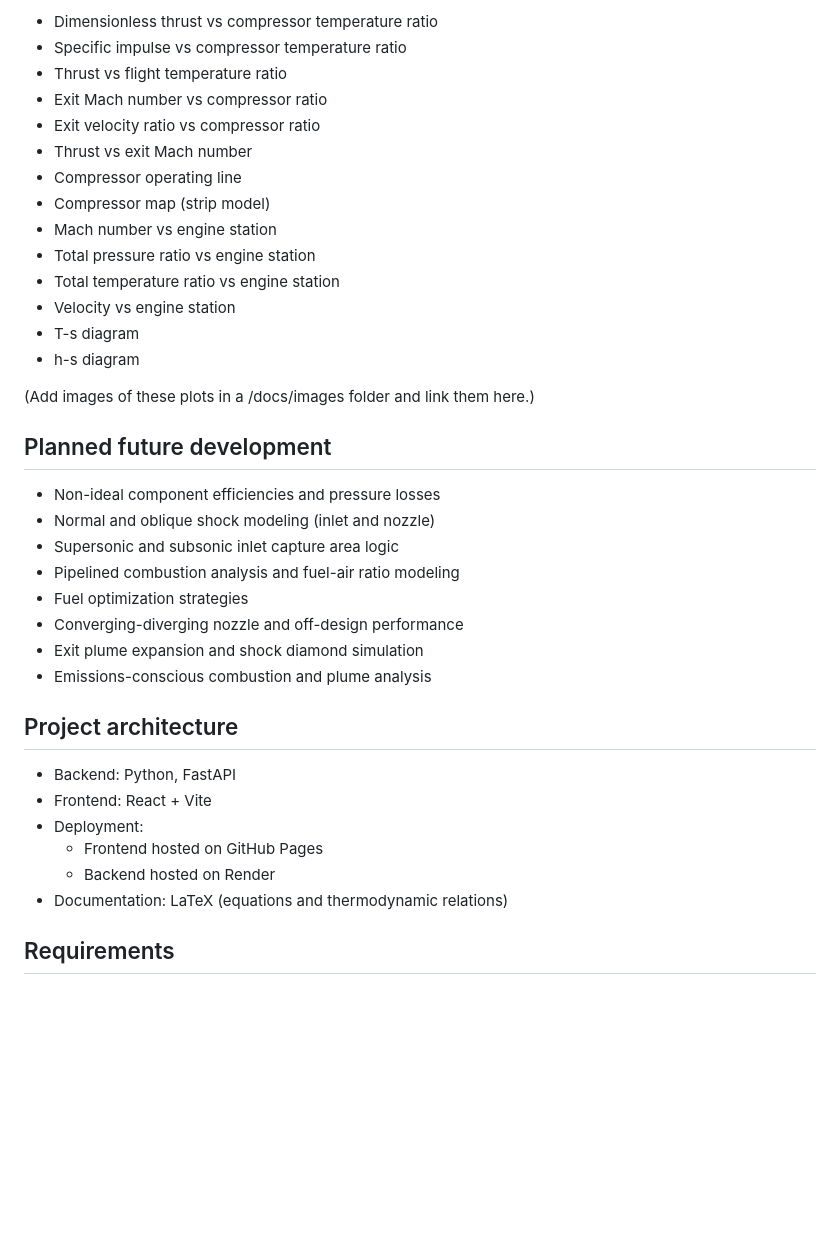
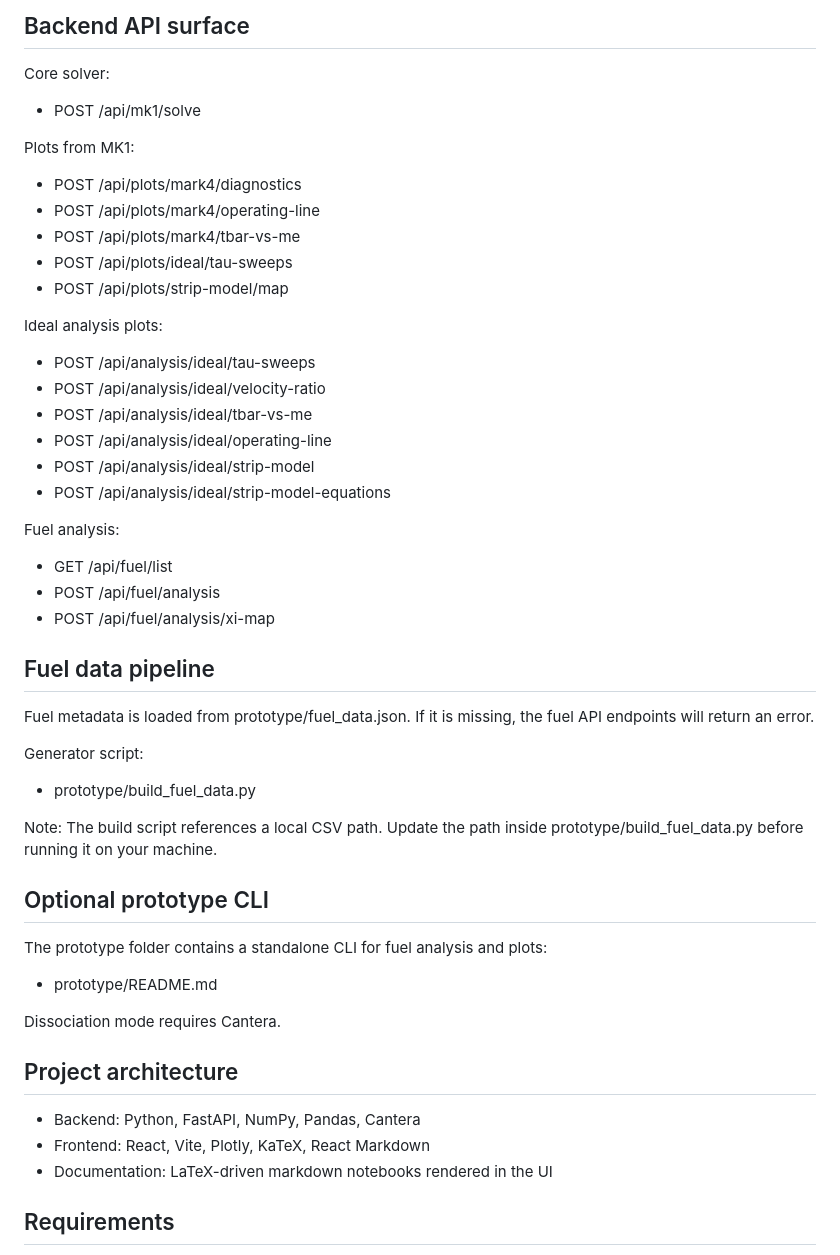
Before and after one commit to J-Shahim/Turbojet-Project, a Markdown page: README.md, the part around one of its changes. Drawn GitHub-style; blank space fills up the shorter version.

```diff
--- a/README.md
+++ b/README.md
@@ -59,40 +63,56 @@ The solver generates parametric plots and engine diagnostics including:
 
-- Dimensionless thrust vs compressor temperature ratio
-- Specific impulse vs compressor temperature ratio
-- Thrust vs flight temperature ratio
-- Exit Mach number vs compressor ratio
-- Exit velocity ratio vs compressor ratio
-- Thrust vs exit Mach number
-- Compressor operating line
-- Compressor map (strip model)
-- Mach number vs engine station
-- Total pressure ratio vs engine station
-- Total temperature ratio vs engine station
-- Velocity vs engine station
-- T-s diagram
-- h-s diagram
+## Backend API surface
 
-(Add images of these plots in a /docs/images folder and link them here.)
+Core solver:
 
-## Planned future development
+- POST /api/mk1/solve
 
-- Non-ideal component efficiencies and pressure losses
-- Normal and oblique shock modeling (inlet and nozzle)
-- Supersonic and subsonic inlet capture area logic
-- Pipelined combustion analysis and fuel-air ratio modeling
-- Fuel optimization strategies
-- Converging-diverging nozzle and off-design performance
-- Exit plume expansion and shock diamond simulation
-- Emissions-conscious combustion and plume analysis
+Plots from MK1:
+
+- POST /api/plots/mark4/diagnostics
+- POST /api/plots/mark4/operating-line
+- POST /api/plots/mark4/tbar-vs-me
+- POST /api/plots/ideal/tau-sweeps
+- POST /api/plots/strip-model/map
+
+Ideal analysis plots:
+
+- POST /api/analysis/ideal/tau-sweeps
+- POST /api/analysis/ideal/velocity-ratio
+- POST /api/analysis/ideal/tbar-vs-me
+- POST /api/analysis/ideal/operating-line
+- POST /api/analysis/ideal/strip-model
+- POST /api/analysis/ideal/strip-model-equations
+
+Fuel analysis:
+
+- GET /api/fuel/list
+- POST /api/fuel/analysis
+- POST /api/fuel/analysis/xi-map
+
+## Fuel data pipeline
+
+Fuel metadata is loaded from prototype/fuel_data.json. If it is missing, the fuel API endpoints will return an error.
+
+Generator script:
+
+- prototype/build_fuel_data.py
+
+Note: The build script references a local CSV path. Update the path inside prototype/build_fuel_data.py before running it on your machine.
+
+## Optional prototype CLI
+
+The prototype folder contains a standalone CLI for fuel analysis and plots:
+
+- prototype/README.md
+
+Dissociation mode requires Cantera.
 
 ## Project architecture
 
-- Backend: Python, FastAPI
-- Frontend: React + Vite
-- Deployment:
-	- Frontend hosted on GitHub Pages
-	- Backend hosted on Render
-- Documentation: LaTeX (equations and thermodynamic relations)
+- Backend: Python, FastAPI, NumPy, Pandas, Cantera
+- Frontend: React, Vite, Plotly, KaTeX, React Markdown
+- Documentation: LaTeX-driven markdown notebooks rendered in the UI
 
 ## Requirements
 
```
Also changed, not shown: other parts of README.md (+59 -47 lines).
